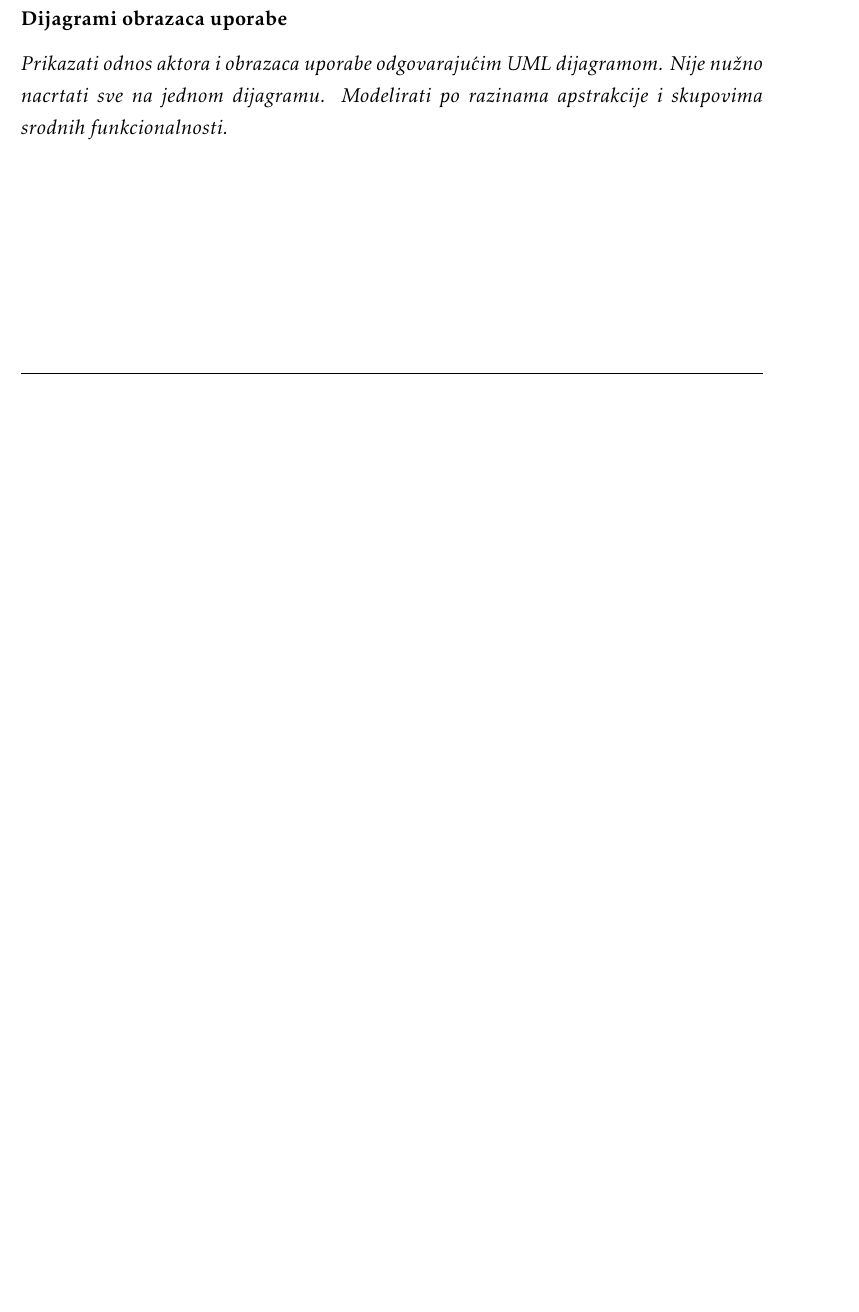
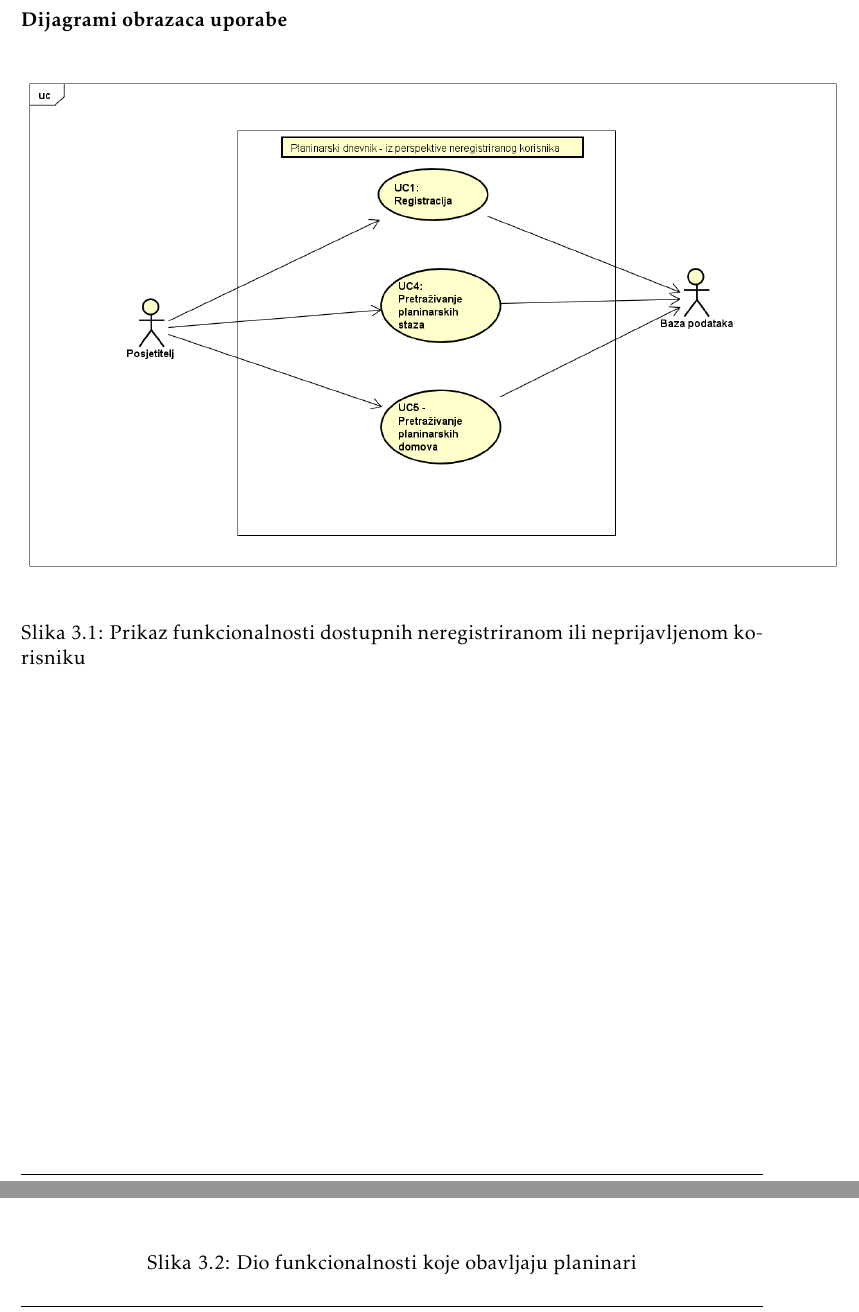
Before and after one commit to helen1c/Software_Engineering_RuntimeTerror, a LaTeX document (Dokumentacija/PROGI_2020_RuntimeTerror.tex, which reads Dokumentacija/Specifikacija_programske_potpore.tex): part of page 28 of 38 before the commit and two parts of pages 29 and 30 of 41 after it, the two joined at a grey line, cut so that both start at the same text, the shorter picture padded with empty space. The pictures show the PDF file Dokumentacija/PROGI_2020_RuntimeTerror.pdf that the author committed with the source.

Commit message:
Change dimension of UC diagrams, change meeting logger and documentation version

```diff
--- a/Dokumentacija/Specifikacija_programske_potpore.tex
+++ b/Dokumentacija/Specifikacija_programske_potpore.tex
@@ -1137,5 +1137,18 @@
 
 		\subsubsection{Dijagrami obrazaca uporabe}
 
-		\textit{Prikazati odnos aktora i obrazaca uporabe odgovarajućim UML dijagramom. Nije nužno nacrtati sve na jednom dijagramu. Modelirati po razinama apstrakcije i skupovima srodnih funkcionalnosti.}
-		\eject
+				\begin{figure}[H]
+					\includegraphics[scale=0.5]{dijagrami/posjetitelj-funkcionalnosti.png} %veličina slike u odnosu na originalnu datoteku i pozicija slike
+					\centering
+					\caption{Prikaz funkcionalnosti dostupnih neregistriranom ili neprijavljenom korisniku}
+					\label{fig:UC dijagrami}
+				\end{figure}
+
+			\begin{figure}[H]
+				\includegraphics[scale=1, width = 165mm, height=220mm]{dijagrami/planinar1.png} %veličina slike u odnosu na originalnu datoteku i pozicija slike
+				\centering
+				\caption{Dio funkcionalnosti koje obavljaju planinari}
+				\label{fig:UC dijagrami}
+			\end{figure}
+
+			\begin{figure}[H]
```
Also changed, not shown: Dokumentacija/Dnevnik_promjena_dokumentacije.tex (+1 -1 lines), Dokumentacija/Dodatak.tex (+1 -1 lines), Dokumentacija/PROGI_2020_RuntimeTerror.tex (+1 -1 lines), Dokumentacija/PROGI_2020_RuntimeTerror.pdf, Dokumentacija/dijagrami/planinar-funkcionalnosti-diodrugi.png (deleted), Dokumentacija/dijagrami/planinar-funkcionalnosti-dioprvi.png (deleted), Dokumentacija/dijagrami/planinar1.png (added), Dokumentacija/dijagrami/planinar2.png (added), Dokumentacija/Specifikacija_programske_potpore.tex (12 more changed lines), 4 other files.
